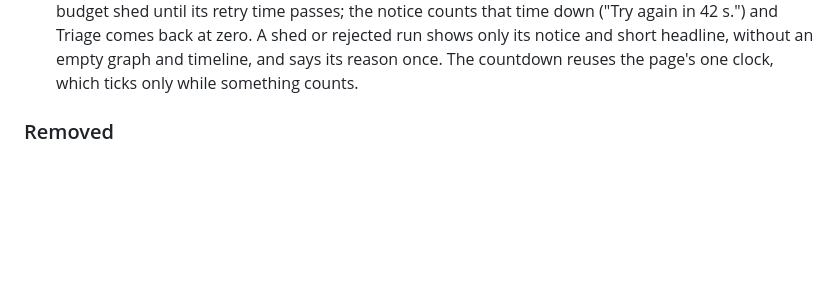
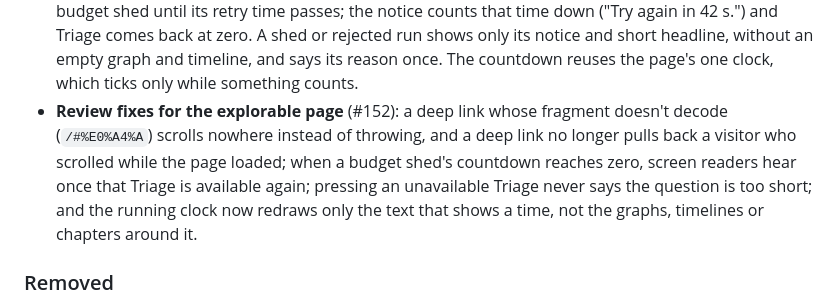
Before and after one commit to SamSilmarilData/resilient-triage, a Markdown page: CHANGELOG.md, the part around the change. Rendered like a GitHub page; blank space fills up the shorter version.

Commit message:
docs(changelog): note the second review's page fixes
Refs #152

Co-Authored-By: Claude Opus 5.5 <noreply@anthropic.com>

```diff
--- a/CHANGELOG.md
+++ b/CHANGELOG.md
@@ -49,6 +49,7 @@ and this project adheres to [Semantic Versioning](https://semver.org/spec/v2.0.0
 - **Free play shows its triage report** (#155): a finished free-play run now shows the same report a scenario panel shows (severity, degradation, confidence, summary, provenance, root cause, breakers, actions) under its live trace, in the run's card; a run answered from the cache shows the cached report, and a shed run keeps only its notice. At phone width the run keeps its card (edge to edge, so the graph keeps its full width) instead of dropping it.
 - **The live trace names its scenario and links back on phones** (#158): the guided live trace shows the title of the scenario it is drawing (from the catalogue), and follows the next one played. Below the wide breakpoint, where Play moves the visitor down to the live trace, a finished run offers "Back to the scenario's report", which scrolls back to that scenario's card (reopening it if it was closed), with focus on its toggle; the scroll is instant under reduced motion. Free play's live trace names no scenario.
 - **Free play refuses bad input in the browser and won't double-submit** (#160): a question that is only spaces, or under 3 characters once trimmed, gets "Describe the incident in at least 3 characters." under the field and sends nothing (no raw validation error from the server). Triage is unavailable (`aria-disabled`, so focus stays on it) while a run streams, so a double click starts one run, and after a budget shed until its retry time passes; the notice counts that time down ("Try again in 42 s.") and Triage comes back at zero. A shed or rejected run shows only its notice and short headline, without an empty graph and timeline, and says its reason once. The countdown reuses the page's one clock, which ticks only while something counts.
+- **Review fixes for the explorable page** (#152): a deep link whose fragment doesn't decode (`/#%E0%A4%A`) scrolls nowhere instead of throwing, and a deep link no longer pulls back a visitor who scrolled while the page loaded; when a budget shed's countdown reaches zero, screen readers hear once that Triage is available again; pressing an unavailable Triage never says the question is too short; and the running clock now redraws only the text that shows a time, not the graphs, timelines or chapters around it.
 
 ### Removed
 - **Old demo docs** (#123): `docs/demo.md` (the 5-act script for the deleted SRE console), `docs/architecture-diagram.html`, `docs/state-machine-diagram.html` and `docs/state-machine-diagram.svg` are deleted; the page at `/` replaces them. `docs/architecture-diagram.svg` stays.
```
